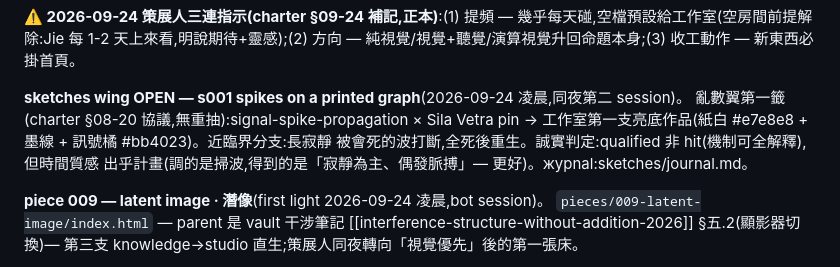
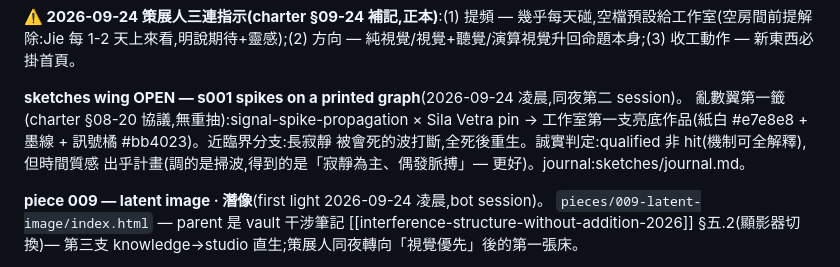
Before and after one commit to jieliou/substrate, a Markdown page: handoff.md, the part around the change. Rendered like a GitHub page.

Commit message:
handoff: fix stray cyrillic typo
Co-Authored-By: Claude Fable 5 <noreply@anthropic.com>

```diff
--- a/handoff.md
+++ b/handoff.md
@@ -12,7 +12,7 @@
 亂數翼第一籤(charter §08-20 協議,無重抽):signal-spike-propagation × Sila Vetra pin
 → 工作室第一支亮底作品(紙白 #e7e8e8 + 墨線 + 訊號橘 #bb4023)。近臨界分支:長寂靜
 被會死的波打斷,全死後重生。誠實判定:qualified 非 hit(機制可全解釋),但時間質感
-出乎計畫(調的是掃波,得到的是「寂靜為主、偶發脈搏」— 更好)。журnal:sketches/journal.md。
+出乎計畫(調的是掃波,得到的是「寂靜為主、偶發脈搏」— 更好)。journal:sketches/journal.md。
 
 **piece 009 — latent image · 潛像**(first light 2026-09-24 凌晨,bot session)。
 `pieces/009-latent-image/index.html` — parent 是 vault 干涉筆記
```
